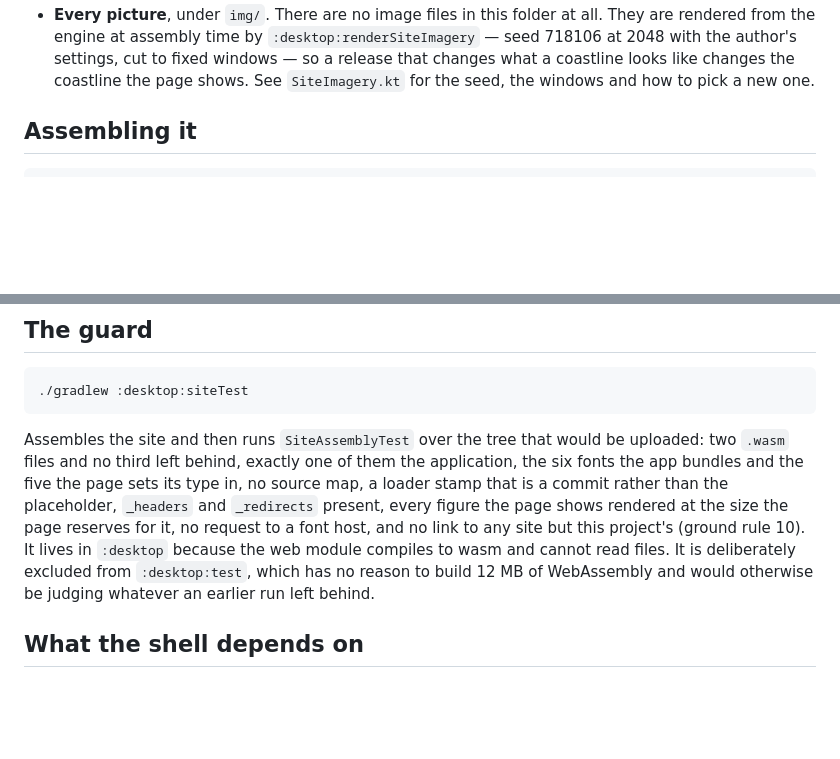
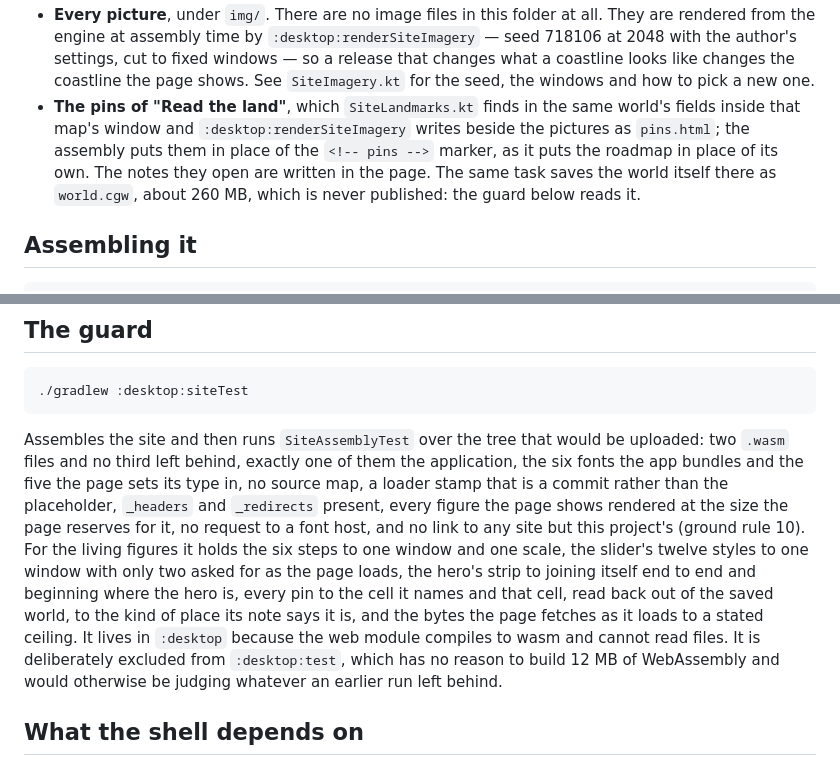
Before and after one commit to bhanright/Cartogenesis, a Markdown page: site/README.md, 2 parts joined by grey strips. Drawn GitHub-style; blank space fills up the shorter version.

Commit message:
The site's README and the TODO entry on the grid-shaped marks say where Site 5a's figures stand
Co-Authored-By: Claude Opus 5.5 (1M context) <noreply@anthropic.com>

```diff
--- a/site/README.md
+++ b/site/README.md
@@ -24,6 +24,11 @@ here, because keeping a second copy of any of them is how a copy goes stale:
   with the author's settings, cut to fixed windows — so a release that changes what a coastline looks
   like changes the coastline the page shows. See `SiteImagery.kt` for the seed, the windows and
   how to pick a new one.
+- **The pins of "Read the land"**, which `SiteLandmarks.kt` finds in the same world's fields inside
+  that map's window and `:desktop:renderSiteImagery` writes beside the pictures as `pins.html`;
+  the assembly puts them in place of the `<!-- pins -->` marker, as it puts the roadmap in place
+  of its own. The notes they open are written in the page. The same task saves the world itself
+  there as `world.cgw`, about 260 MB, which is never published: the guard below reads it.
 
 ## Assembling it
 
@@ -67,7 +72,11 @@ Assembles the site and then runs `SiteAssemblyTest` over the tree that would be
 bundles and the five the page sets its type in, no source map, a loader stamp that is a commit
 rather than the placeholder, `_headers` and `_redirects` present, every figure the page shows
 rendered at the size the page reserves for it, no request to a font host, and no link to any site
-but this project's (ground rule 10). It lives in `:desktop` because the web module compiles
+but this project's (ground rule 10). For the living figures it holds the six steps to one window
+and one scale, the slider's twelve styles to one window with only two asked for as the page loads,
+the hero's strip to joining itself end to end and beginning where the hero is, every pin to the
+cell it names and that cell, read back out of the saved world, to the kind of place its note says
+it is, and the bytes the page fetches as it loads to a stated ceiling. It lives in `:desktop` because the web module compiles
 to wasm and cannot read files. It is deliberately excluded from `:desktop:test`, which has no reason
 to build 12 MB of WebAssembly and would otherwise be judging whatever an earlier run left behind.
 
```
Also changed, not shown: docs/TODO.md (+8 -1 lines).
